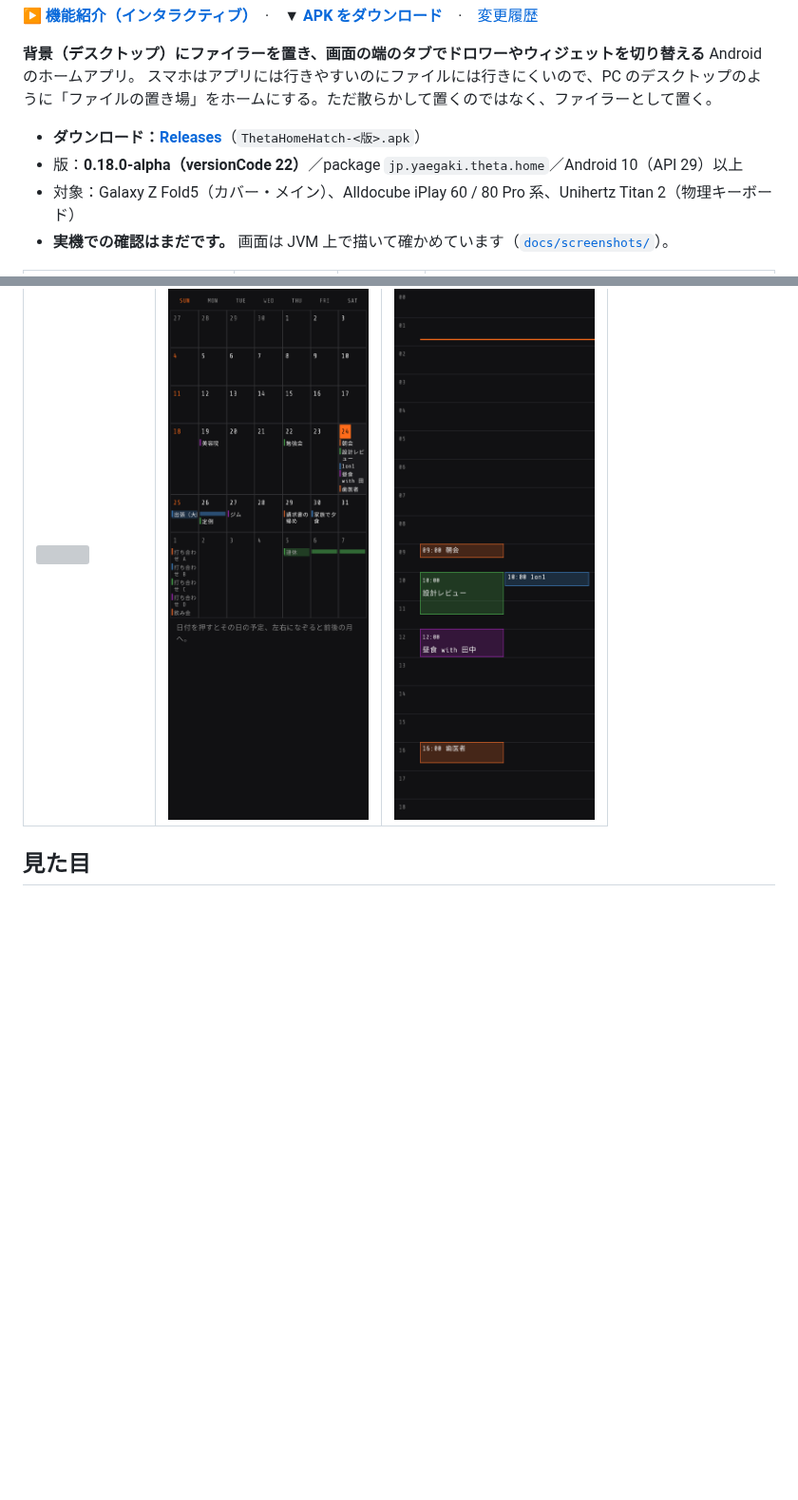
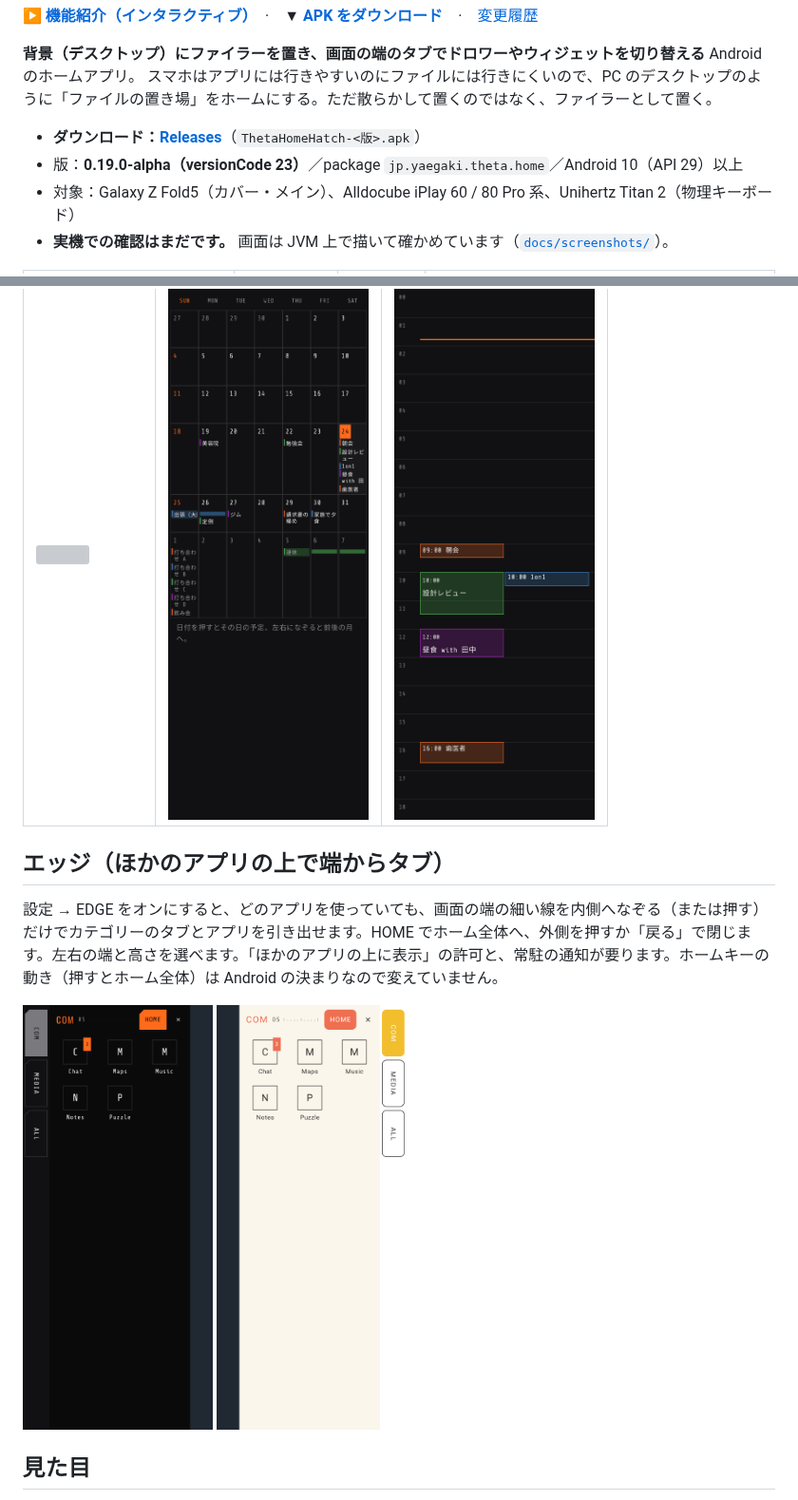
Before and after one commit to kiwiman0706-beep/Theta.Home.Hatch, a Markdown page: README.md, 2 parts joined by grey strips. Shown at 95% size. GitHub-like rendering; pictures changed too: docs/screenshots/edge-left.png (added), docs/screenshots/edge-right-pop.png (added); blank space fills up the shorter version; grey boxes are pictures that could not be loaded.

Commit message:
0.19.0-alpha: エッジ（どのアプリの上でも画面の端からカテゴリーのタブとアプリを引き出す）
Co-Authored-By: Claude Opus 5.5 <noreply@anthropic.com>
Claude-Session: https://claude.ai/code/session_01GMSgoGarRChJJQLGtjAFKY

```diff
--- a/README.md
+++ b/README.md
@@ -8,7 +8,7 @@
 スマホはアプリには行きやすいのにファイルには行きにくいので、PC のデスクトップのように「ファイルの置き場」をホームにする。ただ散らかして置くのではなく、ファイラーとして置く。
 
 - **ダウンロード：[Releases](https://github.com/kiwiman0706-beep/Theta.Home.Hatch/releases)**（`ThetaHomeHatch-<版>.apk`）
-- 版：**0.18.0-alpha（versionCode 22）**／package `jp.yaegaki.theta.home`／Android 10（API 29）以上
+- 版：**0.19.0-alpha（versionCode 23）**／package `jp.yaegaki.theta.home`／Android 10（API 29）以上
 - 対象：Galaxy Z Fold5（カバー・メイン）、Alldocube iPlay 60 / 80 Pro 系、Unihertz Titan 2（物理キーボード）
 - **実機での確認はまだです。** 画面は JVM 上で描いて確かめています（[`docs/screenshots/`](docs/screenshots)）。
 
@@ -23,6 +23,12 @@
 | ダッシュボード | 月 | 日 |
 | --- | --- | --- |
 | ![](docs/screenshots/dashboard-narrow.png) | ![](docs/screenshots/calendar-month.png) | ![](docs/screenshots/calendar-day.png) |
+
+## エッジ（ほかのアプリの上で端からタブ）
+
+設定 → EDGE をオンにすると、どのアプリを使っていても、画面の端の細い線を内側へなぞる（または押す）だけでカテゴリーのタブとアプリを引き出せます。HOME でホーム全体へ、外側を押すか「戻る」で閉じます。左右の端と高さを選べます。「ほかのアプリの上に表示」の許可と、常駐の通知が要ります。ホームキーの動き（押すとホーム全体）は Android の決まりなので変えていません。
+
+<img src="docs/screenshots/edge-left.png" width="200" alt="エッジ（ダーク）"> <img src="docs/screenshots/edge-right-pop.png" width="200" alt="エッジ（POP・右端）">
 
 ## 見た目
 
```
Also changed, not shown: CHANGELOG.md (+9 -0 lines), 12 other files.
